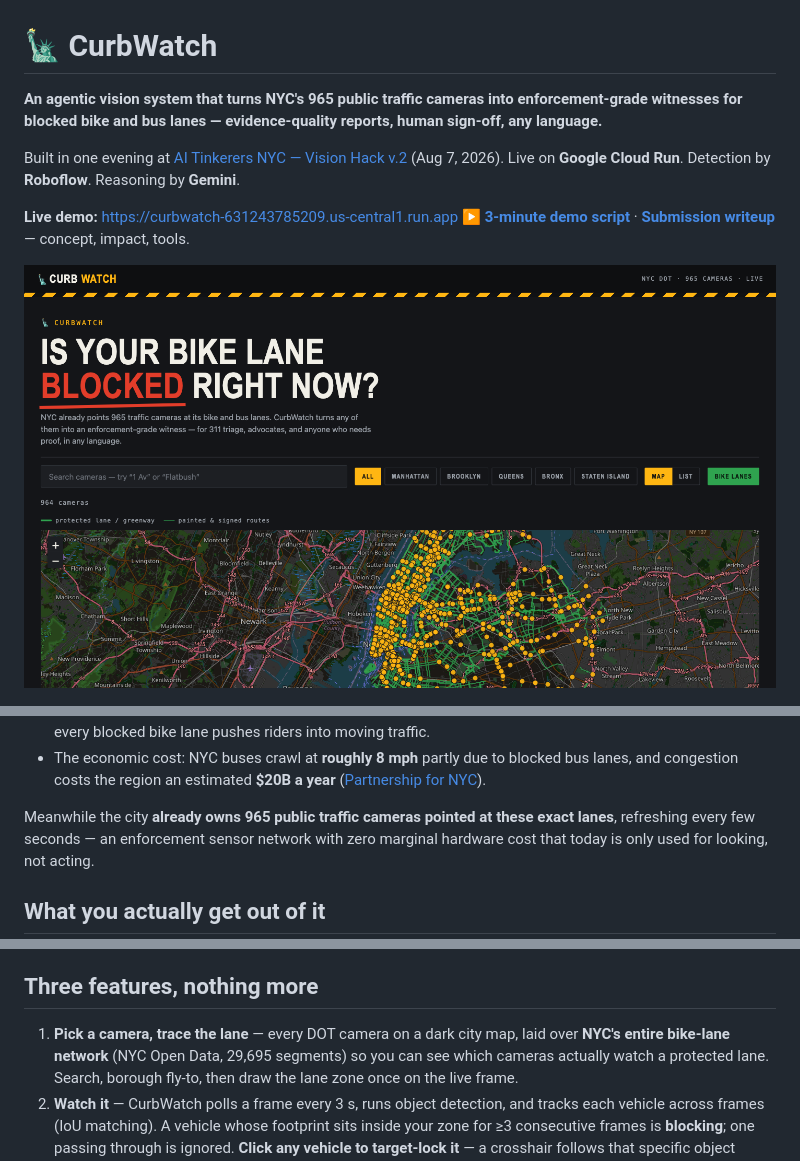
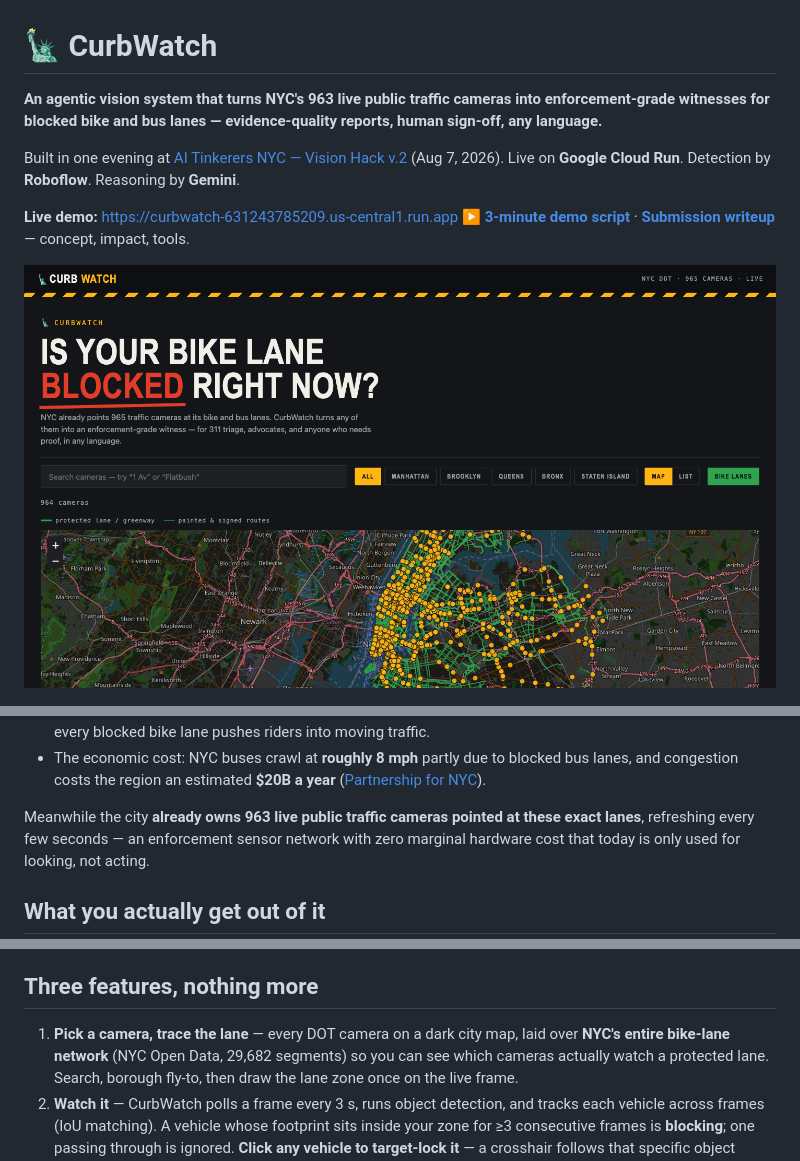
Before and after one commit to roshaninfordham/NYC-Vision-Hack-2026, a Markdown page: README.md, 3 parts joined by grey strips. Drawn GitHub-style.

Commit message:
docs: normalize camera and bike-lane segment counts to measured values

```diff
--- a/README.md
+++ b/README.md
@@ -1,6 +1,6 @@
 # 🗽 CurbWatch
 
-**An agentic vision system that turns NYC's 965 public traffic cameras into
+**An agentic vision system that turns NYC's 963 live public traffic cameras into
 enforcement-grade witnesses for blocked bike and bus lanes — evidence-quality reports,
 human sign-off, any language.**
 
@@ -30,7 +30,7 @@ Blocked bike and bus lanes are one of NYC's highest-volume, lowest-enforcement f
   lanes, and congestion costs the region an estimated **$20B a year**
   ([Partnership for NYC](https://pfnyc.org/)).
 
-Meanwhile the city **already owns 965 public traffic cameras pointed at these exact
+Meanwhile the city **already owns 963 live public traffic cameras pointed at these exact
 lanes**, refreshing every few seconds — an enforcement sensor network with zero
 marginal hardware cost that today is only used for looking, not acting.
 
@@ -90,7 +90,7 @@ already owns.**
 ## Three features, nothing more
 
 1. **Pick a camera, trace the lane** — every DOT camera on a dark city map, laid over
-   **NYC's entire bike-lane network** (NYC Open Data, 29,695 segments) so you can see
+   **NYC's entire bike-lane network** (NYC Open Data, 29,682 segments) so you can see
    which cameras actually watch a protected lane. Search, borough fly-to, then draw the
    lane zone once on the live frame.
 2. **Watch it** — CurbWatch polls a frame every 3 s, runs object detection, and tracks each
```
Also changed, not shown: other parts of README.md (+4 -4 lines).
